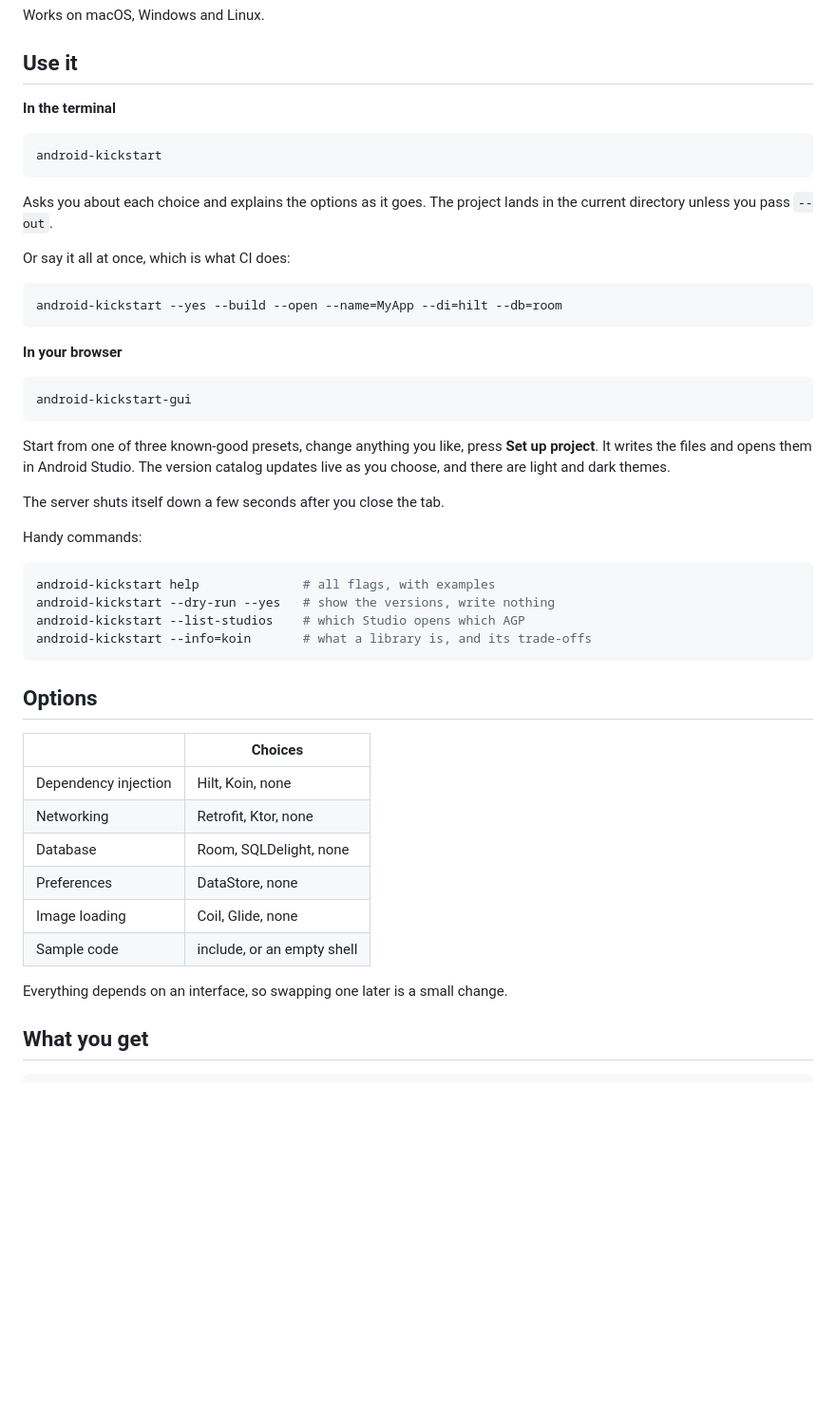
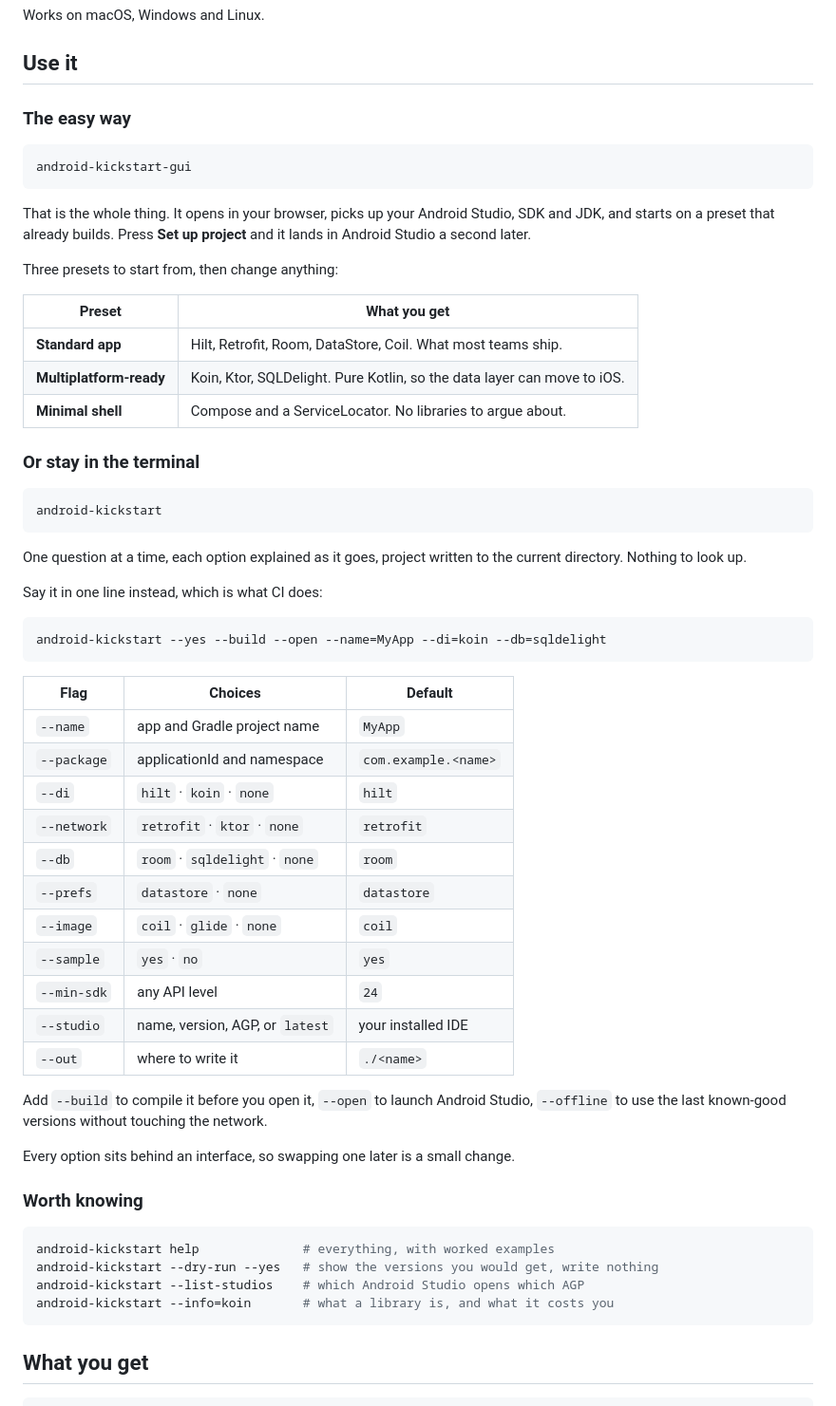
Before and after one commit to vypong/android-kickstart, a Markdown page: README.md, the part around the change. Shown at 95% size. Drawn GitHub-style; blank space fills up the shorter version.

Commit message:
Lead the README with the GUI, and put every flag in one table
The usage section opened with the terminal, which made the tool look like more
work than it is. It now leads with android-kickstart-gui and a preset table, so
the first thing a reader sees is one command and three choices.

The CLI follows with all eleven flags in a single table instead of scattered
prose, and the separate Options section is folded into it.

````diff
--- a/README.md
+++ b/README.md
@@ -33,54 +33,66 @@ Works on macOS, Windows and Linux.
 
 ## Use it
 
-**In the terminal**
+### The easy way
+
+```bash
+android-kickstart-gui
+```
+
+That is the whole thing. It opens in your browser, picks up your Android Studio, SDK and JDK,
+and starts on a preset that already builds. Press **Set up project** and it lands in Android
+Studio a second later.
+
+Three presets to start from, then change anything:
+
+| Preset | What you get |
+|---|---|
+| **Standard app** | Hilt, Retrofit, Room, DataStore, Coil. What most teams ship. |
+| **Multiplatform-ready** | Koin, Ktor, SQLDelight. Pure Kotlin, so the data layer can move to iOS. |
+| **Minimal shell** | Compose and a ServiceLocator. No libraries to argue about. |
+
+### Or stay in the terminal
 
 ```bash
 android-kickstart
 ```
 
-Asks you about each choice and explains the options as it goes. The project lands in the
-current directory unless you pass `--out`.
+One question at a time, each option explained as it goes, project written to the current
+directory. Nothing to look up.
 
-Or say it all at once, which is what CI does:
+Say it in one line instead, which is what CI does:
 
 ```bash
-android-kickstart --yes --build --open --name=MyApp --di=hilt --db=room
+android-kickstart --yes --build --open --name=MyApp --di=koin --db=sqldelight
 ```
 
-**In your browser**
+| Flag | Choices | Default |
+|---|---|---|
+| `--name` | app and Gradle project name | `MyApp` |
+| `--package` | applicationId and namespace | `com.example.<name>` |
+| `--di` | `hilt` · `koin` · `none` | `hilt` |
+| `--network` | `retrofit` · `ktor` · `none` | `retrofit` |
+| `--db` | `room` · `sqldelight` · `none` | `room` |
+| `--prefs` | `datastore` · `none` | `datastore` |
+| `--image` | `coil` · `glide` · `none` | `coil` |
+| `--sample` | `yes` · `no` | `yes` |
+| `--min-sdk` | any API level | `24` |
+| `--studio` | name, version, AGP, or `latest` | your installed IDE |
+| `--out` | where to write it | `./<name>` |
+
+Add `--build` to compile it before you open it, `--open` to launch Android Studio, `--offline`
+to use the last known-good versions without touching the network.
+
+Every option sits behind an interface, so swapping one later is a small change.
+
+### Worth knowing
 
 ```bash
-android-kickstart-gui
+android-kickstart help              # everything, with worked examples
+android-kickstart --dry-run --yes   # show the versions you would get, write nothing
+android-kickstart --list-studios    # which Android Studio opens which AGP
+android-kickstart --info=koin       # what a library is, and what it costs you
 ```
-
-Start from one of three known-good presets, change anything you like, press **Set up
-project**. It writes the files and opens them in Android Studio. The version catalog updates
-live as you choose, and there are light and dark themes.
-
-The server shuts itself down a few seconds after you close the tab.
-
-Handy commands:
-
-```bash
-android-kickstart help              # all flags, with examples
-android-kickstart --dry-run --yes   # show the versions, write nothing
-android-kickstart --list-studios    # which Studio opens which AGP
-android-kickstart --info=koin       # what a library is, and its trade-offs
-```
-
-## Options
-
-| | Choices |
-|---|---|
-| Dependency injection | Hilt, Koin, none |
-| Networking | Retrofit, Ktor, none |
-| Database | Room, SQLDelight, none |
-| Preferences | DataStore, none |
-| Image loading | Coil, Glide, none |
-| Sample code | include, or an empty shell |
-
-Everything depends on an interface, so swapping one later is a small change.
 
 ## What you get
 
````
